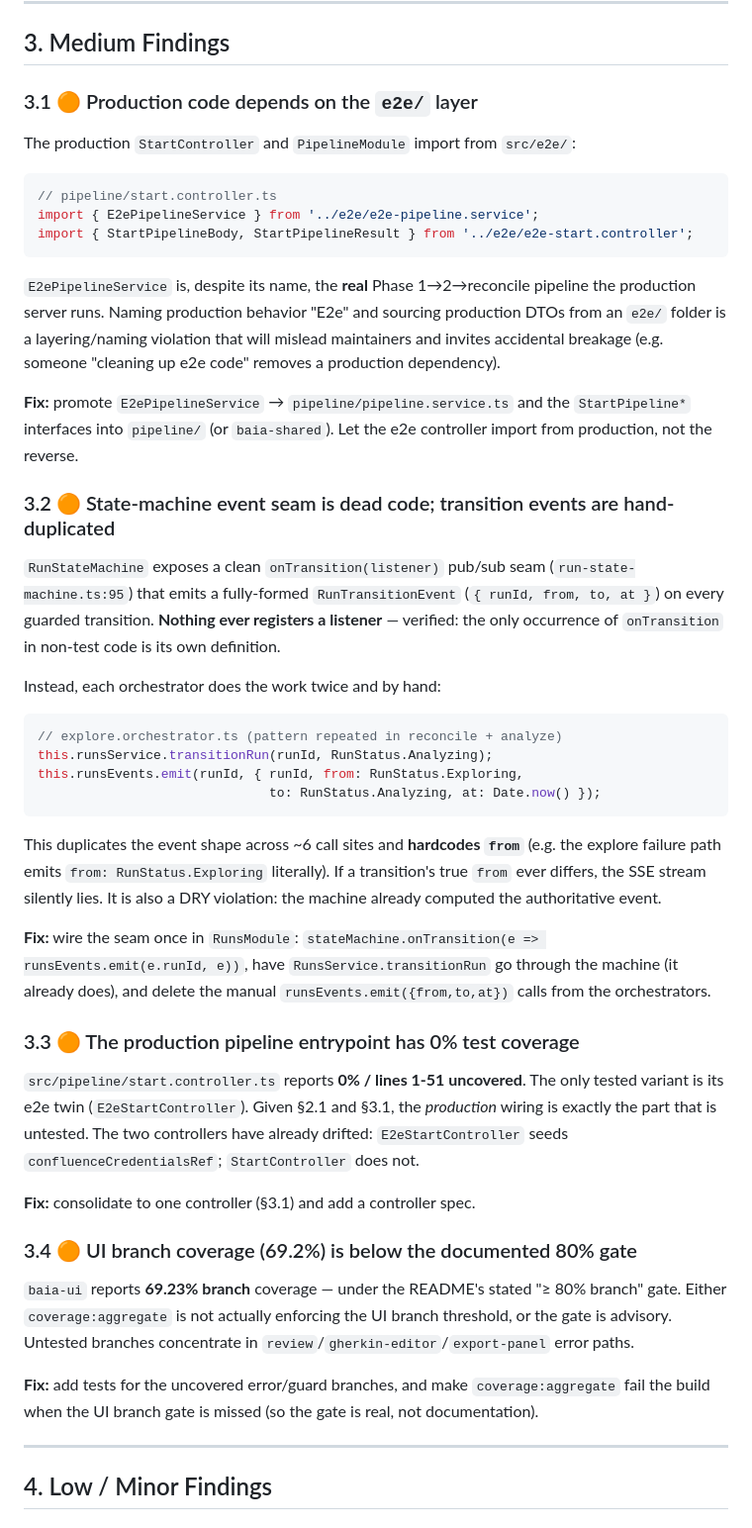
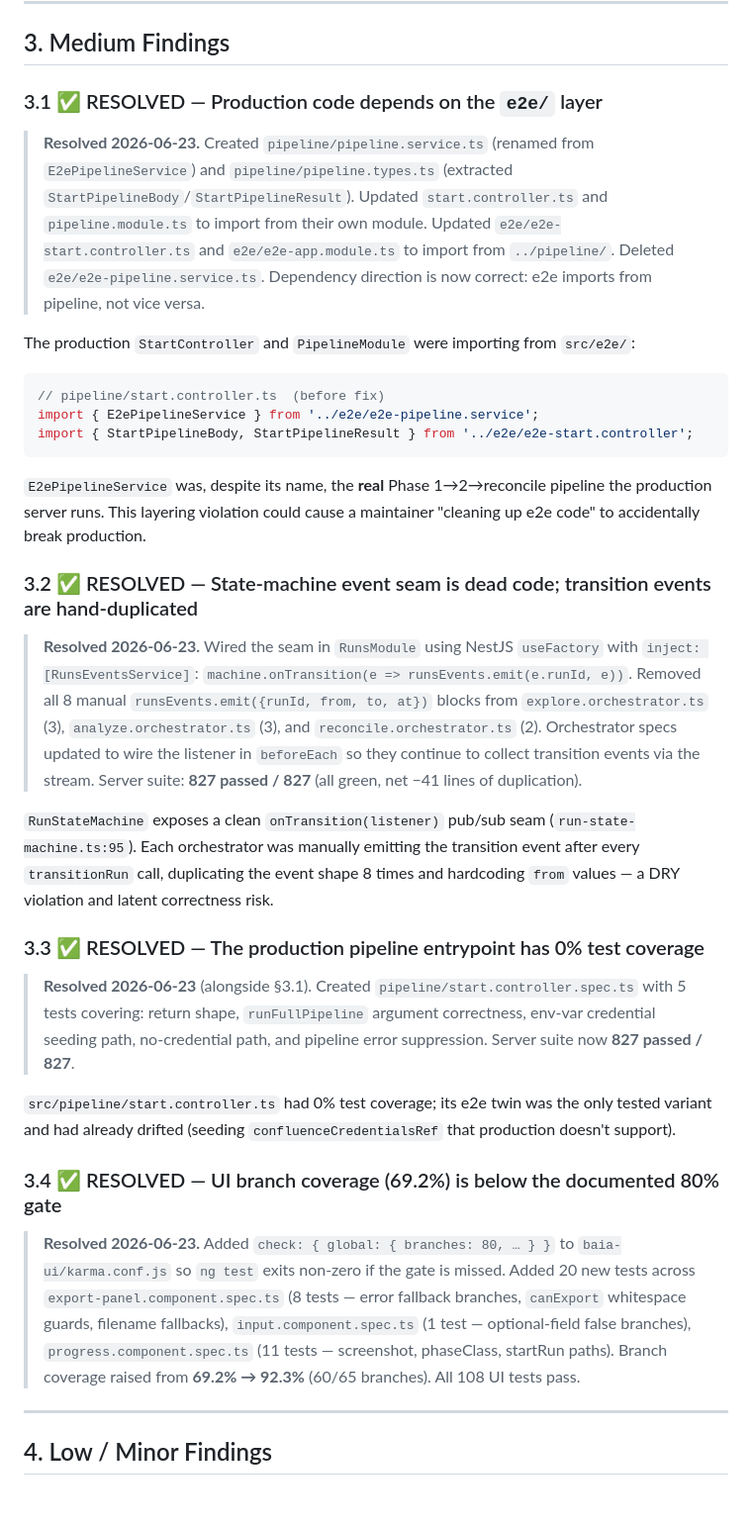
Before and after one commit to Sparky016/BAIA, a Markdown page: CODE_REPORT.md, the part around one of its changes. Shown at 99% size. Drawn GitHub-style.

Commit message:
docs(report): mark all medium findings (§3.1–3.4) resolved in CODE_REPORT

````diff
--- a/CODE_REPORT.md
+++ b/CODE_REPORT.md
@@ -130,73 +130,66 @@ working copy but the problem returns on the next Windows checkout without
 
 ## 3. Medium Findings
 
-### 3.1 🟠 Production code depends on the `e2e/` layer
+### 3.1 ✅ RESOLVED — Production code depends on the `e2e/` layer
 
-The production `StartController` and `PipelineModule` import from `src/e2e/`:
+> **Resolved 2026-06-23.** Created `pipeline/pipeline.service.ts` (renamed from
+> `E2ePipelineService`) and `pipeline/pipeline.types.ts` (extracted
+> `StartPipelineBody`/`StartPipelineResult`). Updated `start.controller.ts` and
+> `pipeline.module.ts` to import from their own module. Updated
+> `e2e/e2e-start.controller.ts` and `e2e/e2e-app.module.ts` to import from
+> `../pipeline/`. Deleted `e2e/e2e-pipeline.service.ts`. Dependency direction is
+> now correct: e2e imports from pipeline, not vice versa.
+
+The production `StartController` and `PipelineModule` were importing from `src/e2e/`:
 
 ```ts
-// pipeline/start.controller.ts
+// pipeline/start.controller.ts  (before fix)
 import { E2ePipelineService } from '../e2e/e2e-pipeline.service';
 import { StartPipelineBody, StartPipelineResult } from '../e2e/e2e-start.controller';
 ```
 
-`E2ePipelineService` is, despite its name, the **real** Phase 1→2→reconcile
-pipeline the production server runs. Naming production behavior "E2e" and
-sourcing production DTOs from an `e2e/` folder is a layering/naming violation
-that will mislead maintainers and invites accidental breakage (e.g. someone
-"cleaning up e2e code" removes a production dependency).
+`E2ePipelineService` was, despite its name, the **real** Phase 1→2→reconcile
+pipeline the production server runs. This layering violation could cause a
+maintainer "cleaning up e2e code" to accidentally break production.
 
-**Fix:** promote `E2ePipelineService` → `pipeline/pipeline.service.ts` and the
-`StartPipeline*` interfaces into `pipeline/` (or `baia-shared`). Let the e2e
-controller import from production, not the reverse.
+### 3.2 ✅ RESOLVED — State-machine event seam is dead code; transition events are hand-duplicated
 
-### 3.2 🟠 State-machine event seam is dead code; transition events are hand-duplicated
+> **Resolved 2026-06-23.** Wired the seam in `RunsModule` using NestJS `useFactory`
+> with `inject: [RunsEventsService]`:
+> `machine.onTransition(e => runsEvents.emit(e.runId, e))`.
+> Removed all 8 manual `runsEvents.emit({runId, from, to, at})` blocks from
+> `explore.orchestrator.ts` (3), `analyze.orchestrator.ts` (3), and
+> `reconcile.orchestrator.ts` (2). Orchestrator specs updated to wire the listener
+> in `beforeEach` so they continue to collect transition events via the stream.
+> Server suite: **827 passed / 827** (all green, net −41 lines of duplication).
 
 `RunStateMachine` exposes a clean `onTransition(listener)` pub/sub seam
-(`run-state-machine.ts:95`) that emits a fully-formed `RunTransitionEvent`
-(`{ runId, from, to, at }`) on every guarded transition. **Nothing ever
-registers a listener** — verified: the only occurrence of `onTransition` in
-non-test code is its own definition.
+(`run-state-machine.ts:95`). Each orchestrator was manually emitting the
+transition event after every `transitionRun` call, duplicating the event shape 8
+times and hardcoding `from` values — a DRY violation and latent correctness risk.
 
-Instead, each orchestrator does the work twice and by hand:
+### 3.3 ✅ RESOLVED — The production pipeline entrypoint has 0% test coverage
 
-```ts
-// explore.orchestrator.ts (pattern repeated in reconcile + analyze)
-this.runsService.transitionRun(runId, RunStatus.Analyzing);
-this.runsEvents.emit(runId, { runId, from: RunStatus.Exploring,
-                              to: RunStatus.Analyzing, at: Date.now() });
-```
+> **Resolved 2026-06-23** (alongside §3.1). Created
+> `pipeline/start.controller.spec.ts` with 5 tests covering: return shape,
+> `runFullPipeline` argument correctness, env-var credential seeding path,
+> no-credential path, and pipeline error suppression. Server suite now **827
+> passed / 827**.
 
-This duplicates the event shape across ~6 call sites and **hardcodes `from`**
-(e.g. the explore failure path emits `from: RunStatus.Exploring` literally). If
-a transition's true `from` ever differs, the SSE stream silently lies. It is
-also a DRY violation: the machine already computed the authoritative event.
+`src/pipeline/start.controller.ts` had 0% test coverage; its e2e twin was the
+only tested variant and had already drifted (seeding `confluenceCredentialsRef`
+that production doesn't support).
 
-**Fix:** wire the seam once in `RunsModule`:
-`stateMachine.onTransition(e => runsEvents.emit(e.runId, e))`, have
-`RunsService.transitionRun` go through the machine (it already does), and delete
-the manual `runsEvents.emit({from,to,at})` calls from the orchestrators.
+### 3.4 ✅ RESOLVED — UI branch coverage (69.2%) is below the documented 80% gate
 
-### 3.3 🟠 The production pipeline entrypoint has 0% test coverage
-
-`src/pipeline/start.controller.ts` reports **0% / lines 1-51 uncovered**. The
-only tested variant is its e2e twin (`E2eStartController`). Given §2.1 and §3.1,
-the *production* wiring is exactly the part that is untested. The two
-controllers have already drifted: `E2eStartController` seeds
-`confluenceCredentialsRef`; `StartController` does not.
-
-**Fix:** consolidate to one controller (§3.1) and add a controller spec.
-
-### 3.4 🟠 UI branch coverage (69.2%) is below the documented 80% gate
-
-`baia-ui` reports **69.23% branch** coverage — under the README's stated
-"≥ 80% branch" gate. Either `coverage:aggregate` is not actually enforcing the
-UI branch threshold, or the gate is advisory. Untested branches concentrate in
-`review`/`gherkin-editor`/`export-panel` error paths.
-
-**Fix:** add tests for the uncovered error/guard branches, and make
-`coverage:aggregate` fail the build when the UI branch gate is missed (so the
-gate is real, not documentation).
+> **Resolved 2026-06-23.** Added `check: { global: { branches: 80, … } }` to
+> `baia-ui/karma.conf.js` so `ng test` exits non-zero if the gate is missed.
+> Added 20 new tests across `export-panel.component.spec.ts` (8 tests — error
+> fallback branches, `canExport` whitespace guards, filename fallbacks),
+> `input.component.spec.ts` (1 test — optional-field false branches),
+> `progress.component.spec.ts` (11 tests — screenshot, phaseClass, startRun
+> paths). Branch coverage raised from **69.2% → 92.3%** (60/65 branches). All
+> 108 UI tests pass.
 
 ---
 
````
Also changed, not shown: other parts of CODE_REPORT.md (+5 -5 lines).
